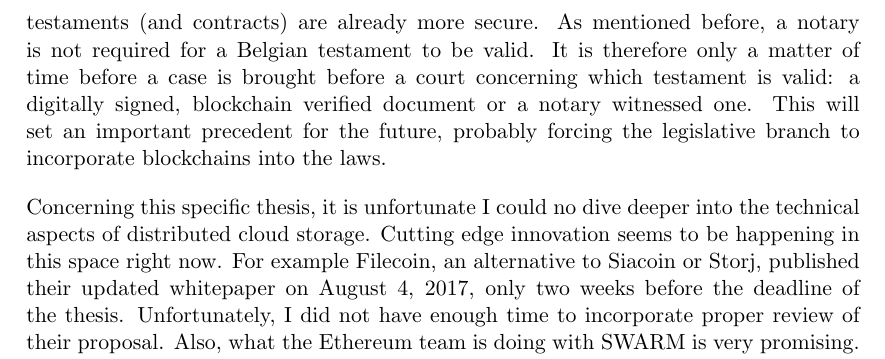
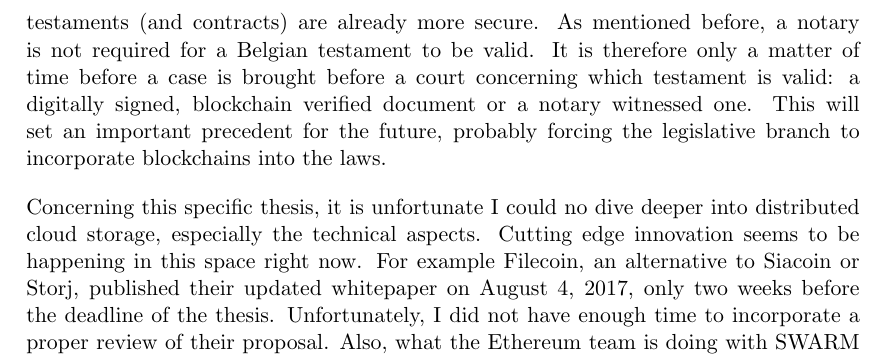
Before and after one commit to pellejacobs/thesis, a LaTeX thesis (paper/template.tex, which reads paper/5-conclusion/5-conclusion.tex): part of page 36 of 41, cut so that both start at the same text. Compiled offline with pdfLaTeX.

Commit message:
small update to conclusion

```diff
--- a/paper/5-conclusion/5-conclusion.tex
+++ b/paper/5-conclusion/5-conclusion.tex
@@ -13,4 +13,4 @@ Personally, I am convinced only proof of work has currently proven to be extreme
 But even without laws specifically mentioning blockchain, I think blockchain verified testaments (and contracts) are already more secure. As mentioned before, a notary is not required for a Belgian testament to be valid. It is therefore only a matter of time before a case is brought before a court concerning which testament is valid: a digitally signed, blockchain verified document or a notary witnessed one. This will set an important precedent for the future, probably forcing the legislative branch to incorporate blockchains into the laws.
 
 
-Concerning this specific thesis, it is unfortunate I could no dive deeper into the technical aspects of distributed cloud storage. Cutting edge innovation seems to be happening in this space right now. For example Filecoin, an alternative to Siacoin or Storj, published their updated whitepaper on August 4, 2017, only two weeks before the deadline of the thesis. Unfortunately, I did not have enough time to incorporate proper review of their proposal. Also, what the Ethereum team is doing with SWARM is very promising. Furthermore, the ambition of projects such as IPFS and Maidsafe are really impressive. I am sure it would be interesting to compare all the different projects both technically and from a business case point of view.
+Concerning this specific thesis, it is unfortunate I could no dive deeper into distributed cloud storage, especially the technical aspects. Cutting edge innovation seems to be happening in this space right now. For example Filecoin, an alternative to Siacoin or Storj, published their updated whitepaper on August 4, 2017, only two weeks before the deadline of the thesis. Unfortunately, I did not have enough time to incorporate a proper review of their proposal. Also, what the Ethereum team is doing with SWARM is very promising. Furthermore, the ambition of projects such as IPFS and Maidsafe are really impressive. I am sure it would be interesting to compare all the different projects both technically and from a business case point of view.
```
Also changed, not shown: paper/template.pdf.
